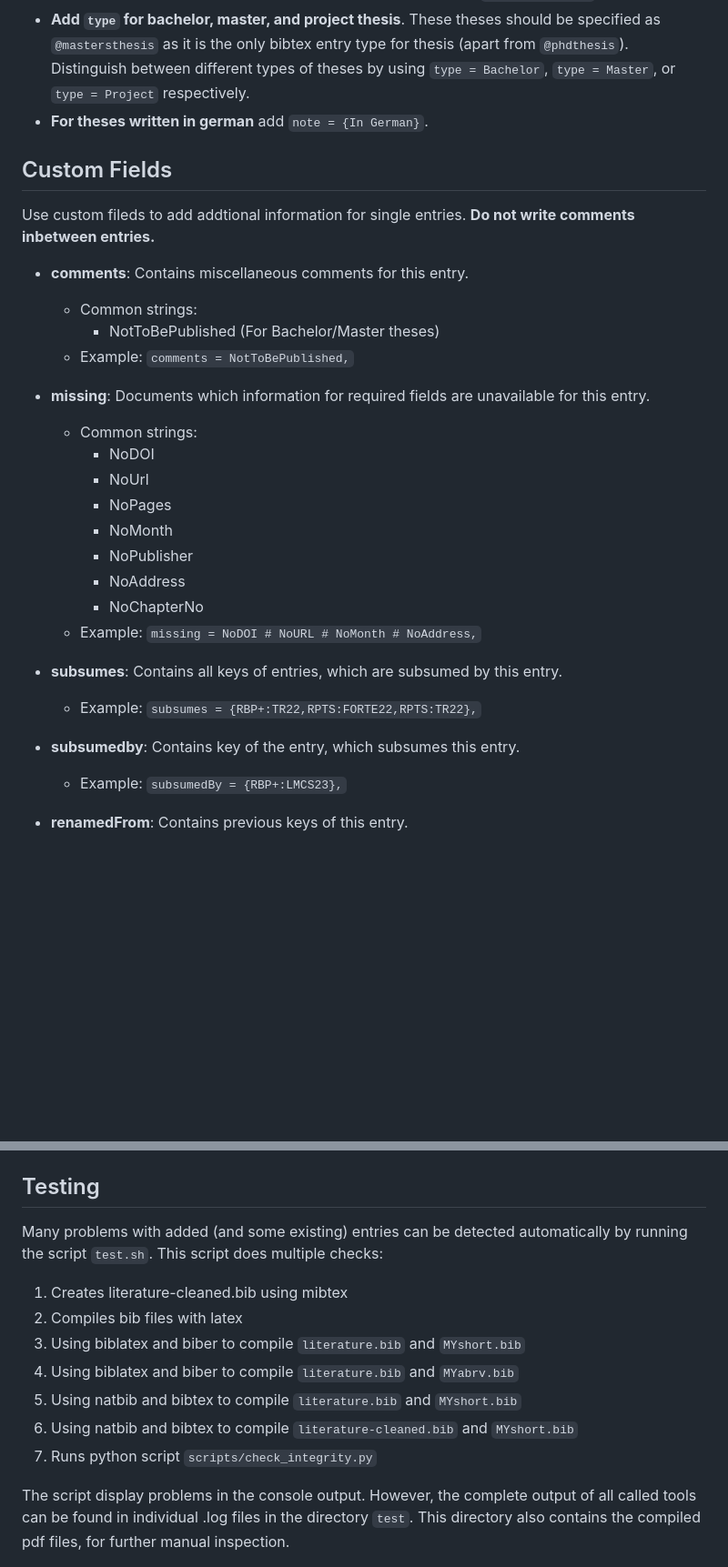
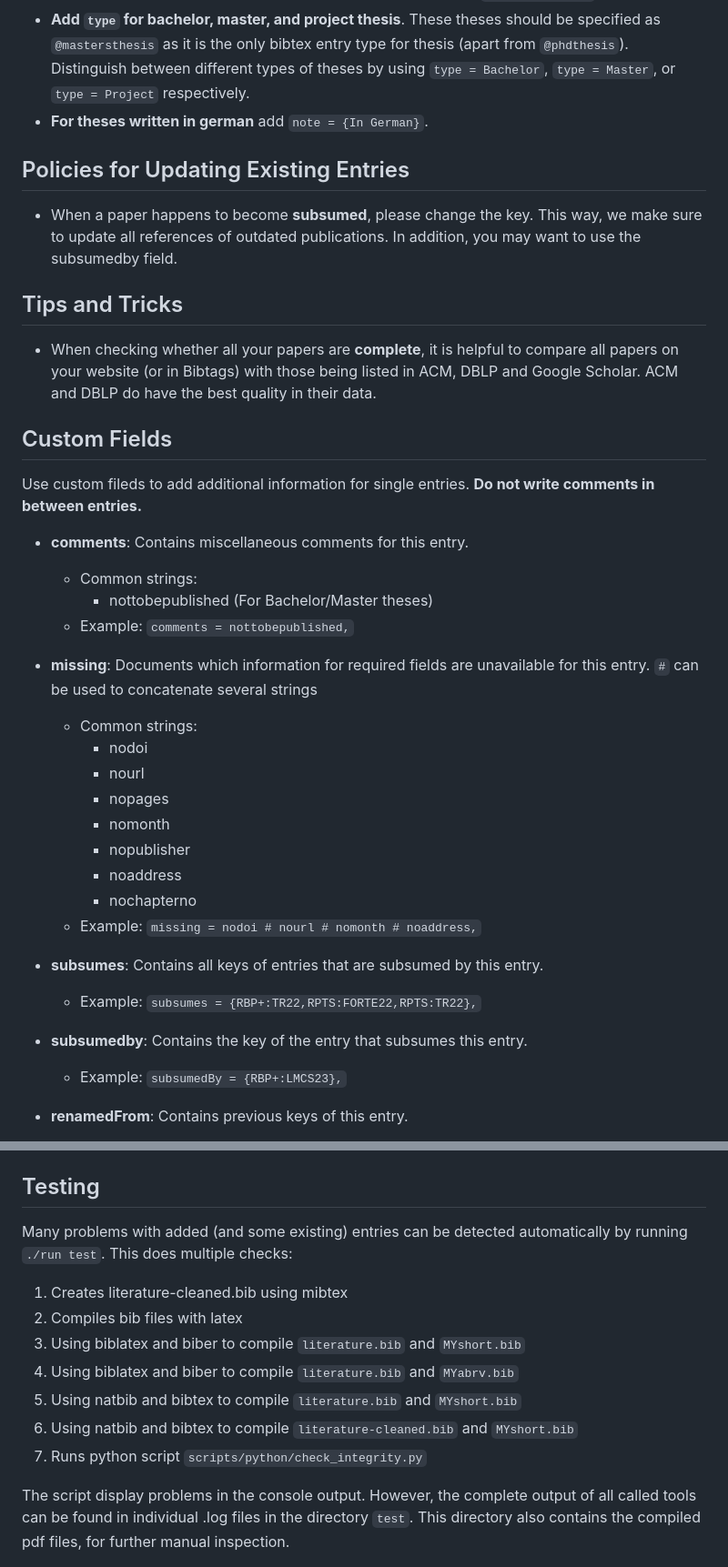
Before and after one commit to TUBS-ISF/BibTags, a Markdown page: README.md, 2 parts joined by grey strips. Shown: that part at 91% size. GitHub-like rendering; blank space fills up the shorter version.

Commit message:
updated README file
Improved the writing/typos, added latest information from original README file, update script paths, updated casing (everything lower case)

```diff
--- a/README.md
+++ b/README.md
@@ -61,28 +69,38 @@ Entries and their fields are sorted by the `sort` script.
 - **Add `type` for bachelor, master, and project thesis**. These theses should be specified as `@mastersthesis` as it is the only bibtex entry type for thesis (apart from `@phdthesis`). Distinguish between different types of theses by using `type = Bachelor`, `type = Master`, or `type = Project` respectively.
 - **For theses written in german** add `note = {In German}`.
 
+## Policies for Updating Existing Entries
+- When a paper happens to become **subsumed**, please change the key.
+  This way, we make sure to update all references of outdated publications.
+  In addition, you may want to use the subsumedby field.
+
+## Tips and Tricks
+- When checking whether all your papers are **complete**, it is helpful to compare all papers on your website (or in Bibtags) with those being listed in ACM, DBLP and Google Scholar.
+  ACM and DBLP do have the best quality in their data.
+
 ## Custom Fields
-Use custom fileds to add addtional information for single entries. **Do not write comments inbetween entries.**
+Use custom fileds to add additional information for single entries. **Do not write comments in between entries.**
 - **comments**: Contains miscellaneous comments for this entry.
   - Common strings:
-    - NotToBePublished (For Bachelor/Master theses)
-  - Example: `comments = NotToBePublished,`
+    - nottobepublished (For Bachelor/Master theses)
+  - Example: `comments = nottobepublished,`
 
 - **missing**: Documents which information for required fields are unavailable for this entry.
+  `#` can be used to concatenate several strings
   - Common strings:
-    - NoDOI
-    - NoUrl
-    - NoPages
-    - NoMonth
-    - NoPublisher
-    - NoAddress
-    - NoChapterNo
-  - Example: `missing = NoDOI # NoURL # NoMonth # NoAddress,`
+    - nodoi
+    - nourl
+    - nopages
+    - nomonth
+    - nopublisher
+    - noaddress
+    - nochapterno
+  - Example: `missing = nodoi # nourl # nomonth # noaddress,`
 
-- **subsumes**: Contains all keys of entries, which are subsumed by this entry.
+- **subsumes**: Contains all keys of entries that are subsumed by this entry.
   - Example: `subsumes = {RBP+:TR22,RPTS:FORTE22,RPTS:TR22},`
 
-- **subsumedby**: Contains key of the entry, which subsumes this entry.
+- **subsumedby**: Contains the key of the entry that subsumes this entry.
   - Example: `subsumedBy = {RBP+:LMCS23},`
 
 - **renamedFrom**: Contains previous keys of this entry.
@@ -93,15 +111,15 @@ Use custom fileds to add addtional information for single entries. **Do not writ
 - Commit changes **without running `./run sort` first**.
 
 ## Testing
-Many problems with added (and some existing) entries can be detected automatically by running the script `test.sh`.
-This script does multiple checks:
+Many problems with added (and some existing) entries can be detected automatically by running `./run test`.
+This does multiple checks:
 1. Creates literature-cleaned.bib using mibtex
 2. Compiles bib files with latex
   1. Using biblatex and biber to compile `literature.bib` and `MYshort.bib`
   2. Using biblatex and biber to compile `literature.bib` and `MYabrv.bib`
   3. Using natbib and bibtex to compile `literature.bib` and `MYshort.bib`
   4. Using natbib and bibtex to compile `literature-cleaned.bib` and `MYshort.bib`
-3. Runs python script `scripts/check_integrity.py`
+3. Runs python script `scripts/python/check_integrity.py`
 
 The script display problems in the console output. However, the complete output of all called tools can be found in individual .log files in the directory `test`. This directory also contains the compiled pdf files, for further manual inspection.
 
```
Also changed, not shown: other parts of README.md (+19 -11 lines).
